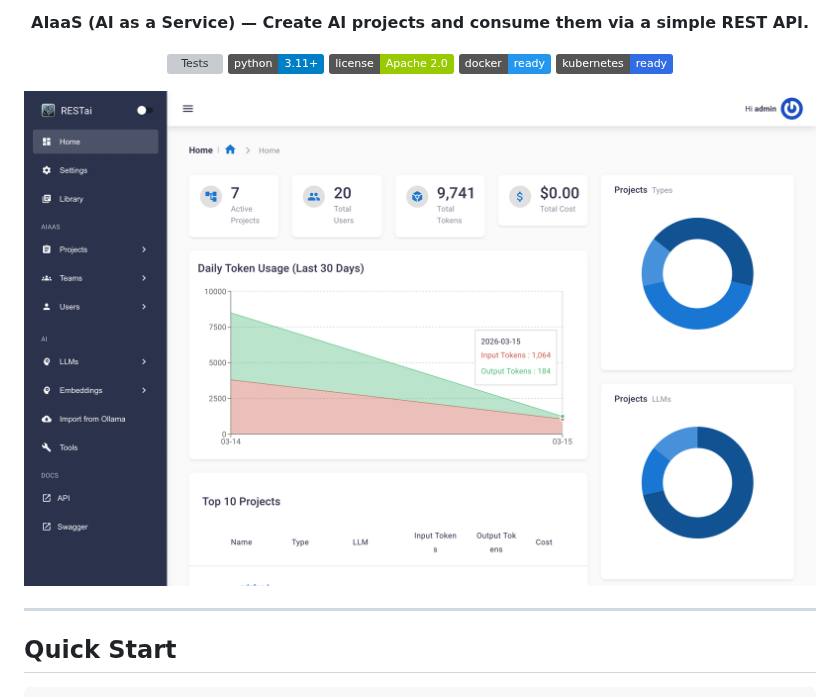
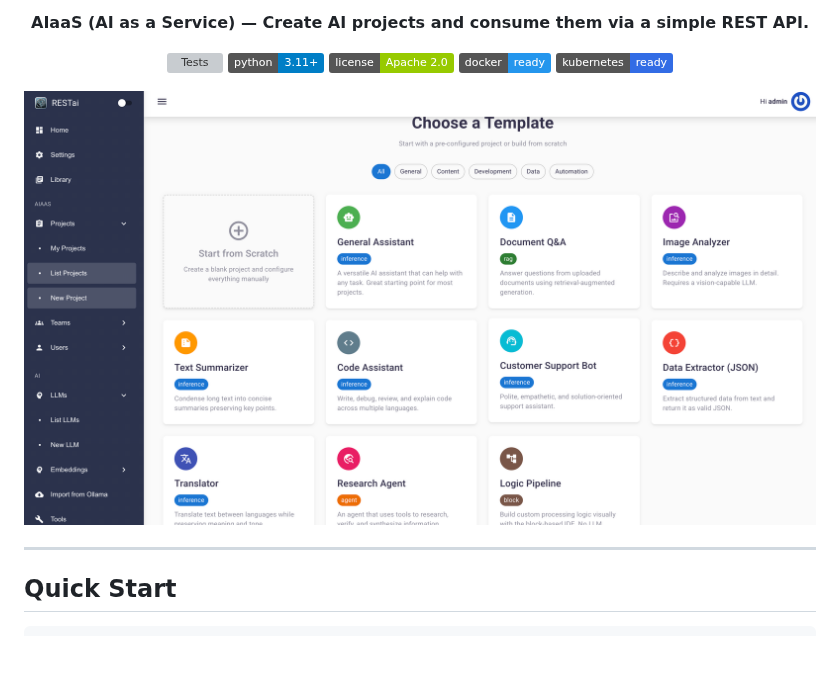
Before and after one commit to apocas/restai, a Markdown page: README.md, the part around the change. Rendered like a GitHub page; pictures changed too: readme/assets/templates.png (added); badges without logos; blank space fills up the shorter version; grey boxes are pictures that could not be loaded.

```diff
--- a/README.md
+++ b/README.md
@@ -18,7 +18,7 @@
 </p>
 
 <div align="center">
-  <img src="https://github.com/apocas/restai/blob/master/readme/assets/home.png" width="800" alt="RESTai Dashboard"/>
+  <img src="https://github.com/apocas/restai/blob/master/readme/assets/templates.png" width="800" alt="RESTai Dashboard"/>
 </div>
 
 ---
```
Also changed, not shown: 4 other files.
